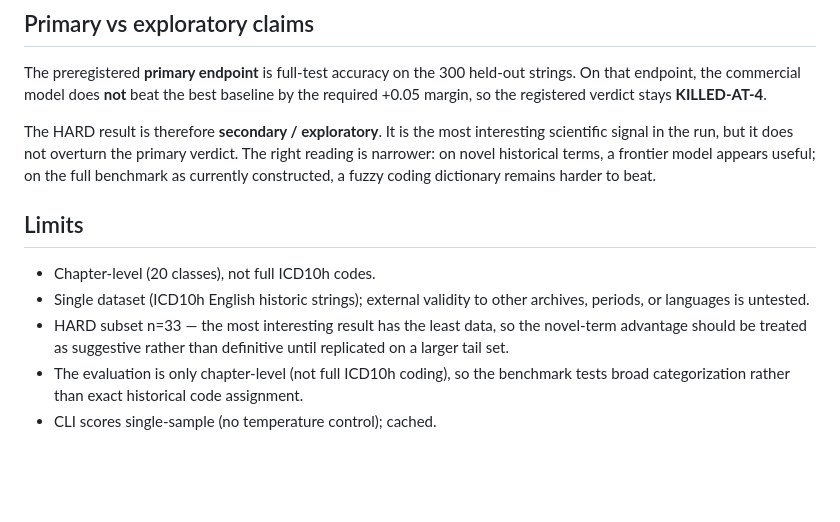
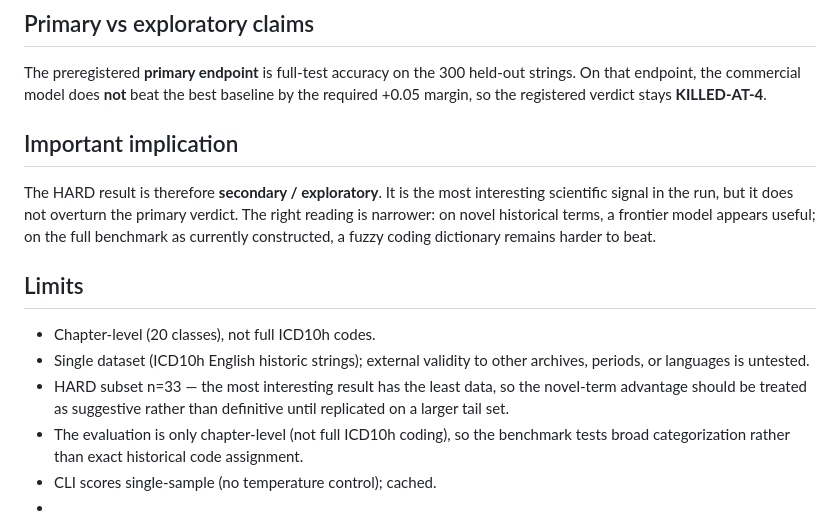
Before and after one commit to th00masml/cause-of-death-coding, a Markdown page: results_stating.md, the part around the change. Drawn GitHub-style; blank space fills up the shorter version.

```diff
--- a/RESULTS.md
+++ b/results_stating.md
@@ -152,6 +152,8 @@ held-out strings. On that endpoint, the commercial model does **not**
 beat the best baseline by the required +0.05 margin, so the registered
 verdict stays **KILLED-AT-4**.
 
+## Important implication
+
 The HARD result is therefore **secondary / exploratory**. It is the most
 interesting scientific signal in the run, but it does not overturn the
 primary verdict. The right reading is narrower: on novel historical
@@ -170,3 +172,4 @@ currently constructed, a fuzzy coding dictionary remains harder to beat.
   benchmark tests broad categorization rather than exact historical code
   assignment.
 - CLI scores single-sample (no temperature control); cached.
+-
```
